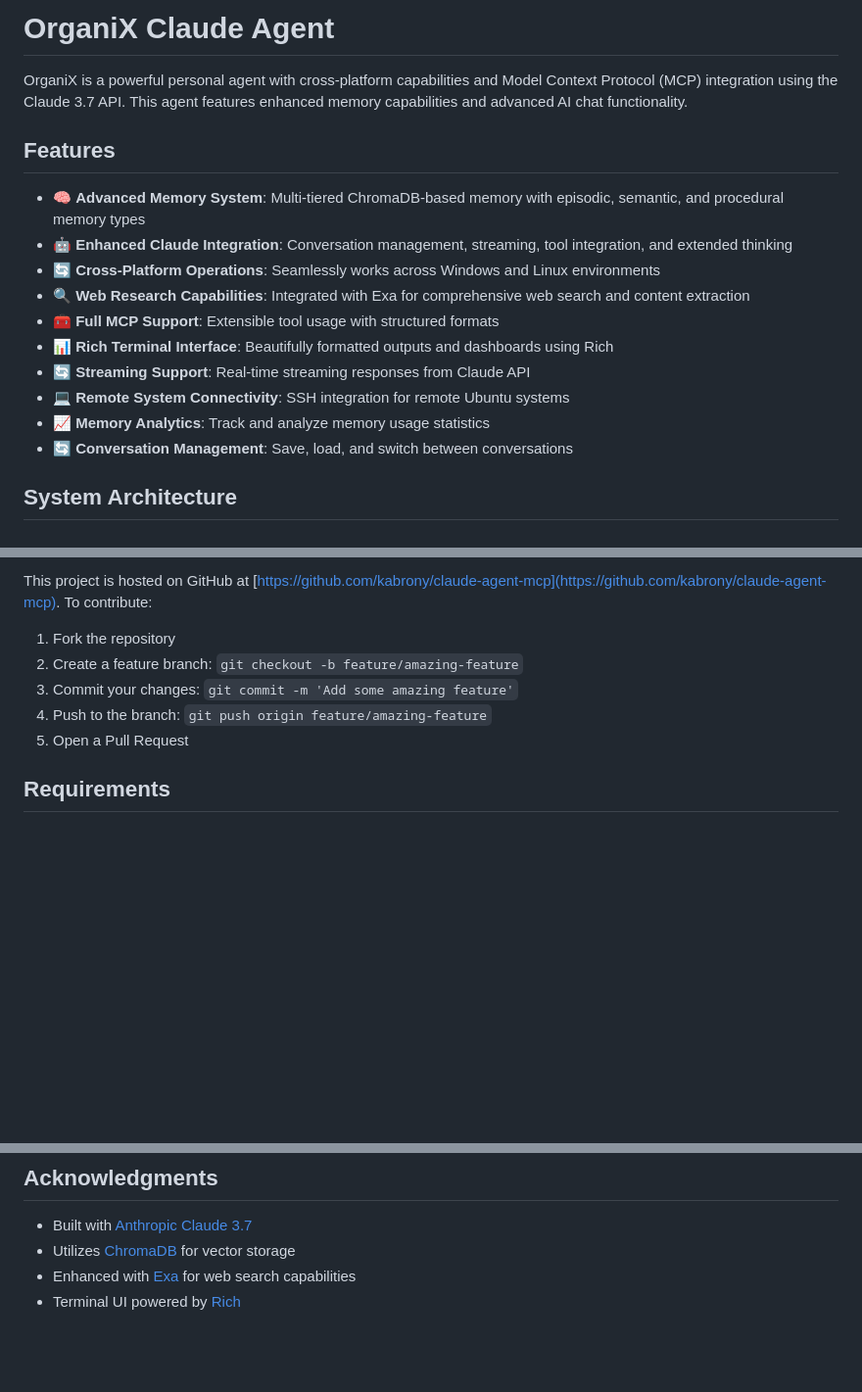
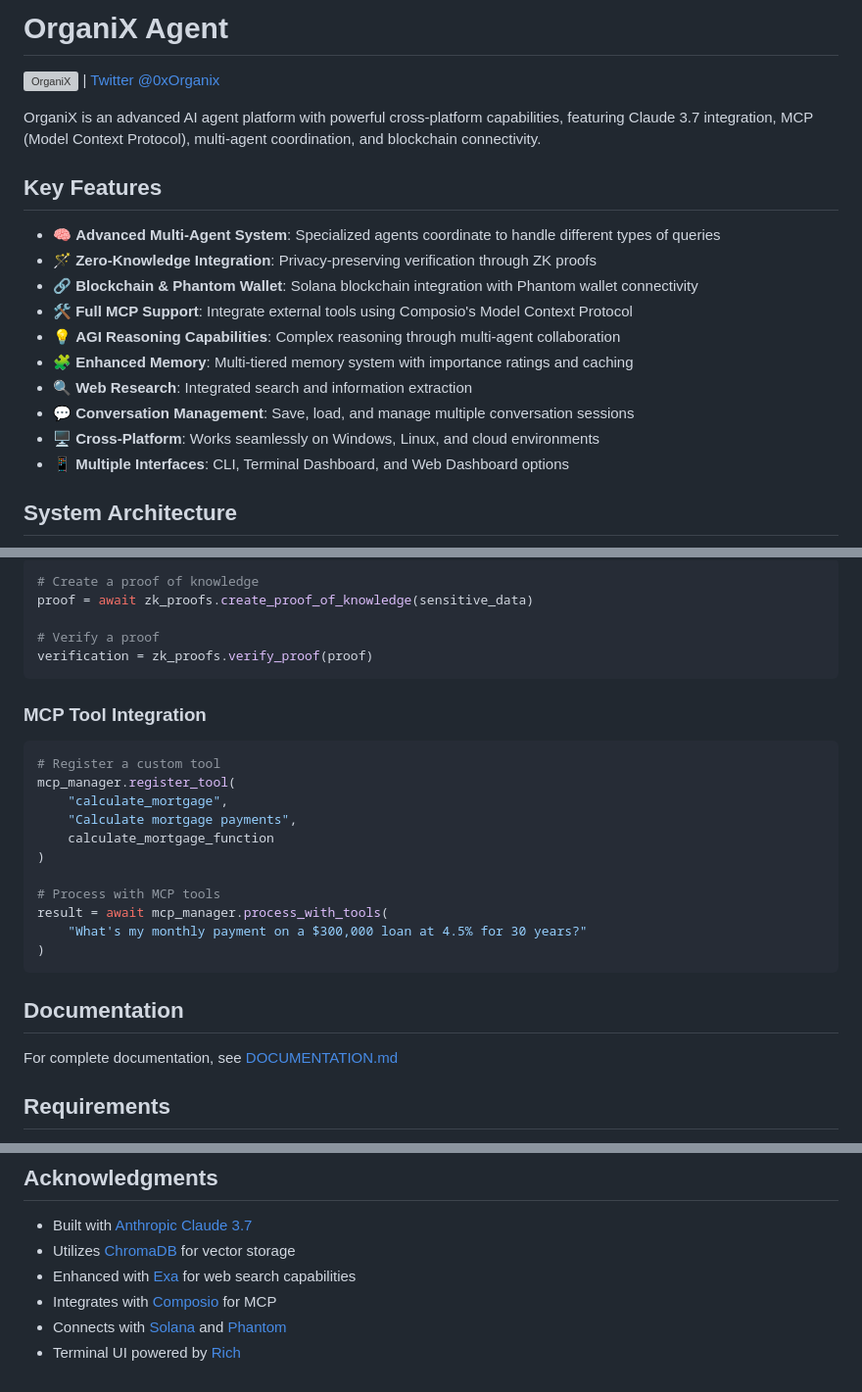
Before and after one commit to kabrony/claude-agent-mcp, a Markdown page: README.md, 3 parts joined by grey strips. Shown: that part at 98% size. Drawn GitHub-style; blank space fills up the shorter version; grey boxes are pictures that could not be loaded.

````diff
--- a/README.md
+++ b/README.md
@@ -1,19 +1,21 @@
-# OrganiX Claude Agent
+# OrganiX Agent
 
-OrganiX is a powerful personal agent with cross-platform capabilities and Model Context Protocol (MCP) integration using the Claude 3.7 API. This agent features enhanced memory capabilities and advanced AI chat functionality.
+![OrganiX](https://x.com/0xOrganix) | [Twitter @0xOrganix](https://x.com/0xOrganix)
 
-## Features
+OrganiX is an advanced AI agent platform with powerful cross-platform capabilities, featuring Claude 3.7 integration, MCP (Model Context Protocol), multi-agent coordination, and blockchain connectivity.
 
-- 🧠 **Advanced Memory System**: Multi-tiered ChromaDB-based memory with episodic, semantic, and procedural memory types
-- 🤖 **Enhanced Claude Integration**: Conversation management, streaming, tool integration, and extended thinking
-- 🔄 **Cross-Platform Operations**: Seamlessly works across Windows and Linux environments
-- 🔍 **Web Research Capabilities**: Integrated with Exa for comprehensive web search and content extraction
-- 🧰 **Full MCP Support**: Extensible tool usage with structured formats
-- 📊 **Rich Terminal Interface**: Beautifully formatted outputs and dashboards using Rich
-- 🔄 **Streaming Support**: Real-time streaming responses from Claude API
-- 💻 **Remote System Connectivity**: SSH integration for remote Ubuntu systems
-- 📈 **Memory Analytics**: Track and analyze memory usage statistics
-- 🔄 **Conversation Management**: Save, load, and switch between conversations
+## Key Features
+
+- 🧠 **Advanced Multi-Agent System**: Specialized agents coordinate to handle different types of queries
+- 🪄 **Zero-Knowledge Integration**: Privacy-preserving verification through ZK proofs
+- 🔗 **Blockchain & Phantom Wallet**: Solana blockchain integration with Phantom wallet connectivity
+- 🛠️ **Full MCP Support**: Integrate external tools using Composio's Model Context Protocol
+- 💡 **AGI Reasoning Capabilities**: Complex reasoning through multi-agent collaboration
+- 🧩 **Enhanced Memory**: Multi-tiered memory system with importance ratings and caching
+- 🔍 **Web Research**: Integrated search and information extraction
+- 💬 **Conversation Management**: Save, load, and manage multiple conversation sessions
+- 🖥️ **Cross-Platform**: Works seamlessly on Windows, Linux, and cloud environments
+- 📱 **Multiple Interfaces**: CLI, Terminal Dashboard, and Web Dashboard options
 
 ## System Architecture
 
@@ -265,11 +248,31 @@ claude-agent-mcp/
 
-This project is hosted on GitHub at [https://github.com/kabrony/claude-agent-mcp](https://github.com/kabrony/claude-agent-mcp). To contribute:
+```python
+# Create a proof of knowledge
+proof = await zk_proofs.create_proof_of_knowledge(sensitive_data)
 
-1. Fork the repository
-2. Create a feature branch: `git checkout -b feature/amazing-feature`
-3. Commit your changes: `git commit -m 'Add some amazing feature'`
-4. Push to the branch: `git push origin feature/amazing-feature`
-5. Open a Pull Request
+# Verify a proof
+verification = zk_proofs.verify_proof(proof)
+```
+
+### MCP Tool Integration
+
+```python
+# Register a custom tool
+mcp_manager.register_tool(
+    "calculate_mortgage",
+    "Calculate mortgage payments",
+    calculate_mortgage_function
+)
+
+# Process with MCP tools
+result = await mcp_manager.process_with_tools(
+    "What's my monthly payment on a $300,000 loan at 4.5% for 30 years?"
+)
+```
+
+## Documentation
+
+For complete documentation, see [DOCUMENTATION.md](DOCUMENTATION.md)
 
 ## Requirements
 
@@ -285,4 +288,6 @@ MIT License
 - Built with [Anthropic Claude 3.7](https://www.anthropic.com/claude)
 - Utilizes [ChromaDB](https://github.com/chroma-core/chroma) for vector storage
 - Enhanced with [Exa](https://exa.ai) for web search capabilities
+- Integrates with [Composio](https://composio.dev) for MCP
+- Connects with [Solana](https://solana.com) and [Phantom](https://phantom.app)
 - Terminal UI powered by [Rich](https://github.com/Textualize/rich)
````
Also changed, not shown: other parts of README.md (+108 -127 lines).
